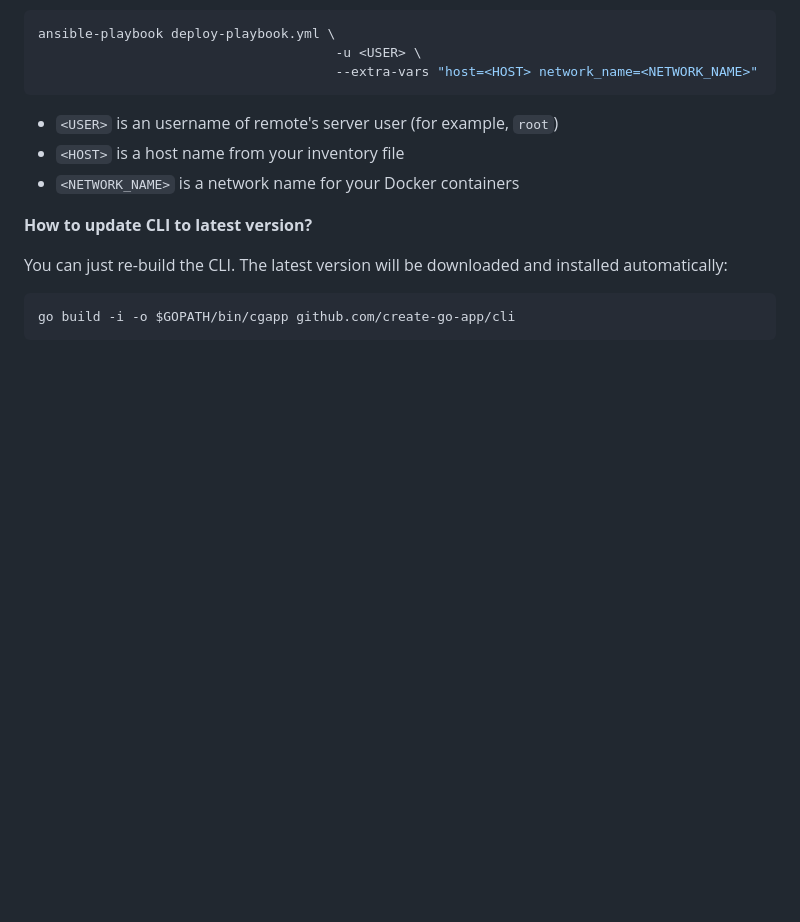
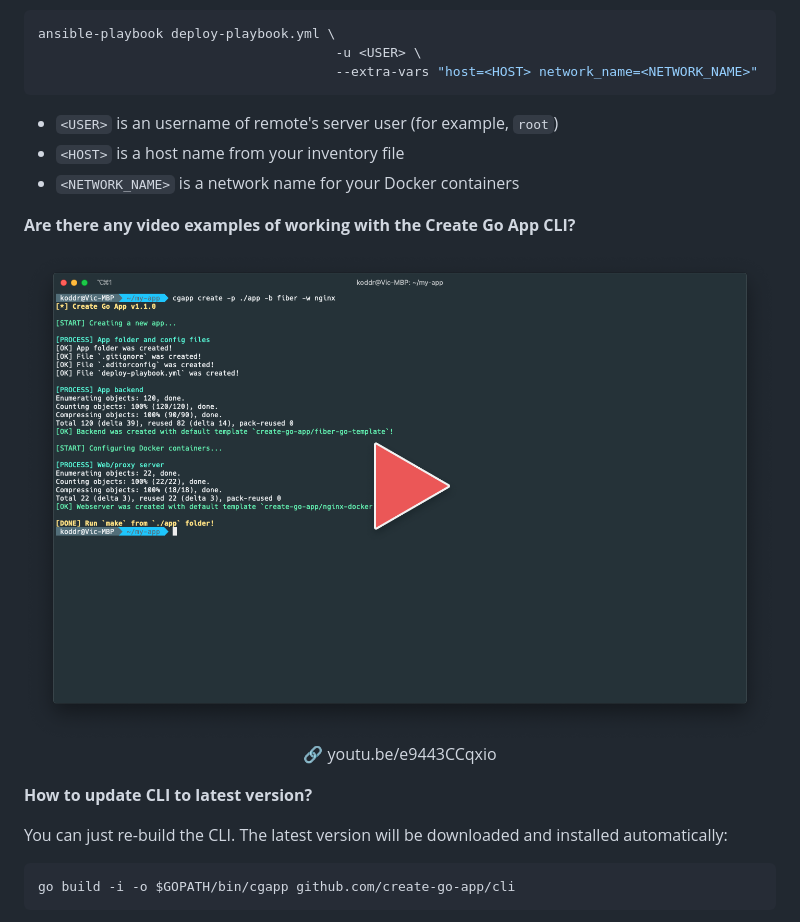
Before and after one commit to create-go-app/cli, a Markdown page: README.md, the part around the change. Drawn GitHub-style; pictures changed too: .github/images/youtube-preview.png (added); blank space fills up the shorter version.

Commit message:
Add YouTube video example

```diff
--- a/README.md
+++ b/README.md
@@ -148,6 +148,15 @@ ansible-playbook deploy-playbook.yml \
 - `<HOST>` is a host name from your inventory file
 - `<NETWORK_NAME>` is a network name for your Docker containers
 
+**Are there any video examples of working with the Create Go App CLI?**
+
+<p align="center">
+   <a href="" target="_blank">
+      <img src=".github/images/youtube-preview.png" alt="cgapp youtube example"/><br/>
+      🔗 youtu.be/e9443CCqxio
+   </a>
+</p>
+
 **How to update CLI to latest version?**
 
 You can just re-build the CLI. The latest version will be downloaded and installed automatically:
```
